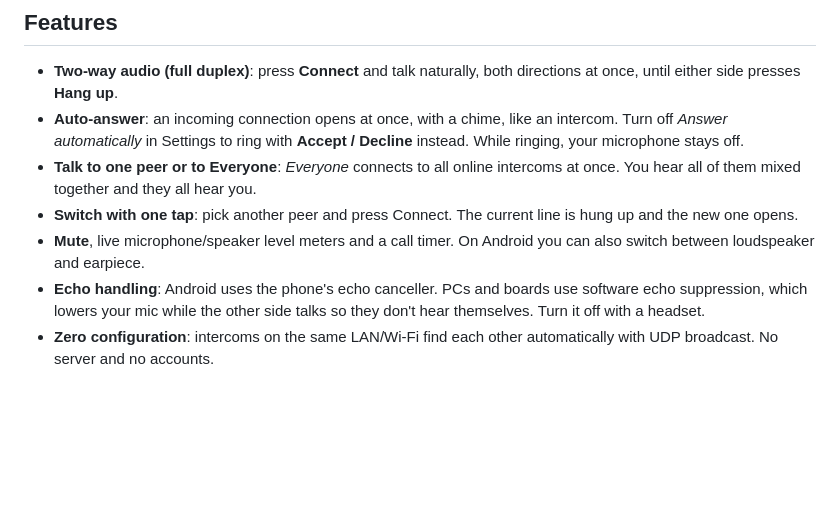
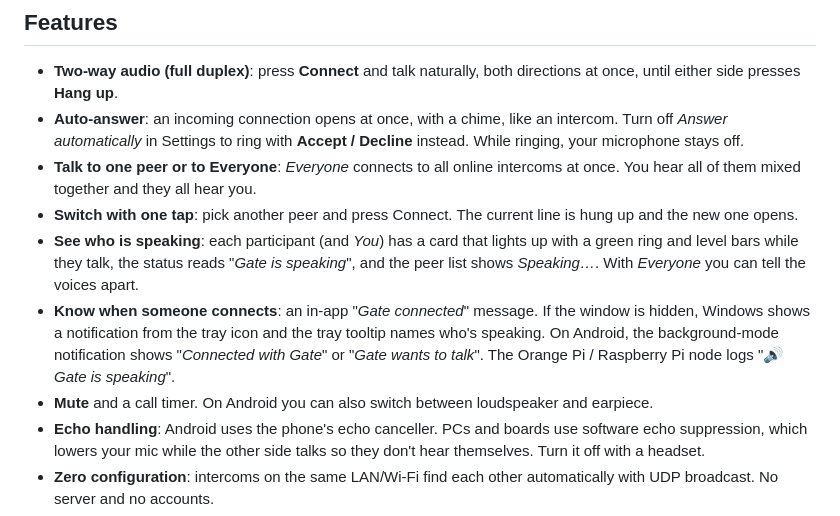
Before and after one commit to monarsh/gundil-intercom, a Markdown page: README.md, the part around one of its changes. GitHub-like rendering; blank space fills up the shorter version.

```diff
--- a/README.md
+++ b/README.md
@@ -28,7 +28,16 @@ only.
   intercoms at once. You hear all of them mixed together and they all hear you.
 - **Switch with one tap**: pick another peer and press Connect. The current
   line is hung up and the new one opens.
-- **Mute**, live microphone/speaker level meters and a call timer. On Android
+- **See who is speaking**: each participant (and *You*) has a card that
+  lights up with a green ring and level bars while they talk, the status
+  reads "*Gate is speaking*", and the peer list shows *Speaking…*. With
+  *Everyone* you can tell the voices apart.
+- **Know when someone connects**: an in-app "*Gate connected*" message. If
+  the window is hidden, Windows shows a notification from the tray icon and
+  the tray tooltip names who's speaking. On Android, the background-mode
+  notification shows "*Connected with Gate*" or "*Gate wants to talk*". The
+  Orange Pi / Raspberry Pi node logs "*🔊 Gate is speaking*".
+- **Mute** and a call timer. On Android
   you can also switch between loudspeaker and earpiece.
 - **Echo handling**: Android uses the phone's echo canceller. PCs and boards
   use software echo suppression, which lowers your mic while the other side
```
Also changed, not shown: other parts of README.md (+1 -1 lines), docs/screenshot.png, 11 other files.
